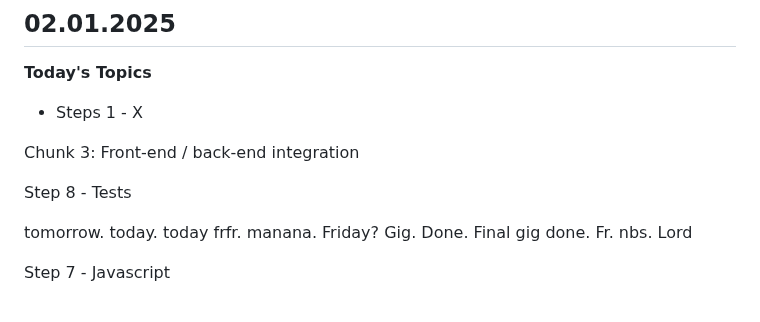
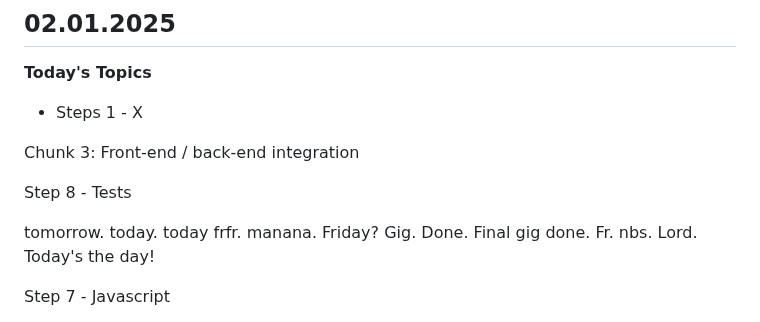
Before and after one commit to emvaugh2/Azure-Cloud-Resume-Challenge, a Markdown page: README.md, the part around the change. GitHub-like rendering.

```diff
--- a/README.md
+++ b/README.md
@@ -13,7 +13,7 @@ Chunk 3: Front-end / back-end integration
 
 Step 8 - Tests
 
-tomorrow. today. today frfr. manana. Friday? Gig. Done. Final gig done. Fr. nbs. Lord
+tomorrow. today. today frfr. manana. Friday? Gig. Done. Final gig done. Fr. nbs. Lord. Today's the day!
 
 Step 7 - Javascript
 
```
